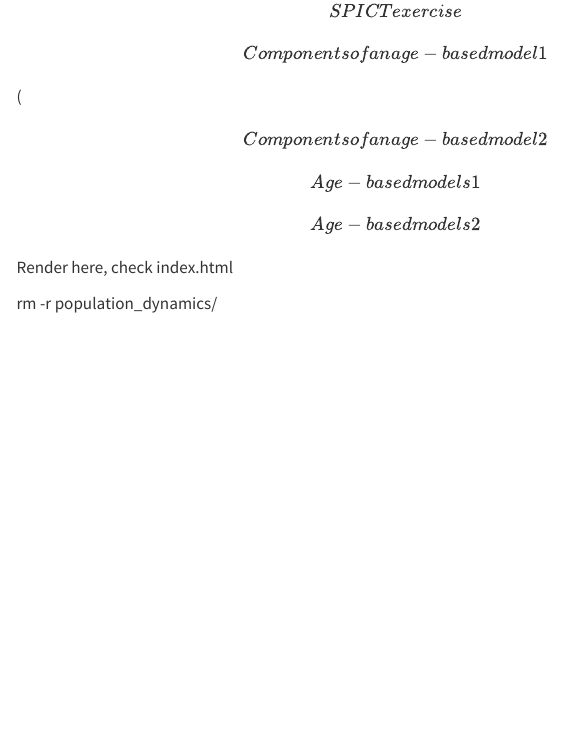
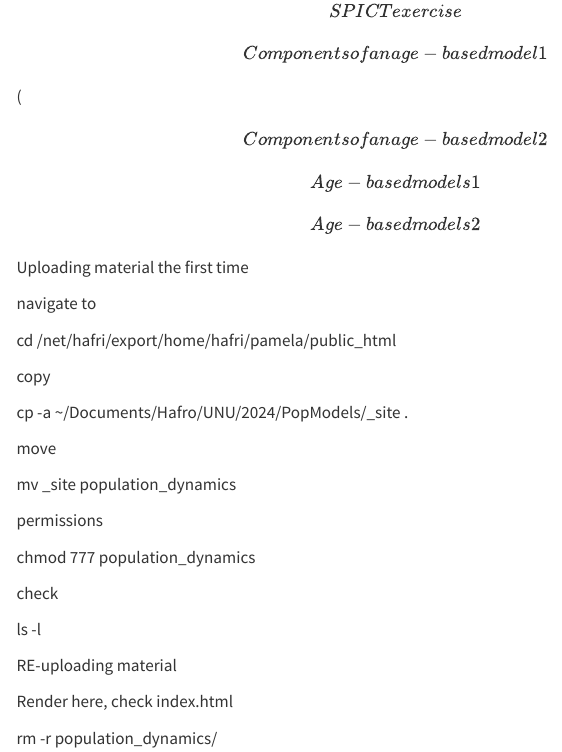
Before and after one commit to pamelajwoods/PopModels, a Quarto document (index.qmd): the page in a window 1100 px wide, from 470 px down. Rendered offline with R 4.5, knitr and Pandoc in place of Quarto, with nearby package versions; menus at the side of the page are left out.

Commit message:
add notes to make live

```diff
--- a/index.qmd
+++ b/index.qmd
@@ -28,6 +28,30 @@ The population dynamics section of teaching is split into roughly 8 half-day ses
 
 \[Age-based models 2\]
 
+Uploading material the first time
+
+navigate to
+
+cd /net/hafri/export/home/hafri/pamela/public_html
+
+copy
+
+cp -a \~/Documents/Hafro/UNU/2024/PopModels/\_site .
+
+move
+
+mv \_site population_dynamics
+
+permissions
+
+chmod 777 population_dynamics
+
+check
+
+ls -l
+
+RE-uploading material
+
 Render here, check index.html
 
 rm -r population_dynamics/
```
